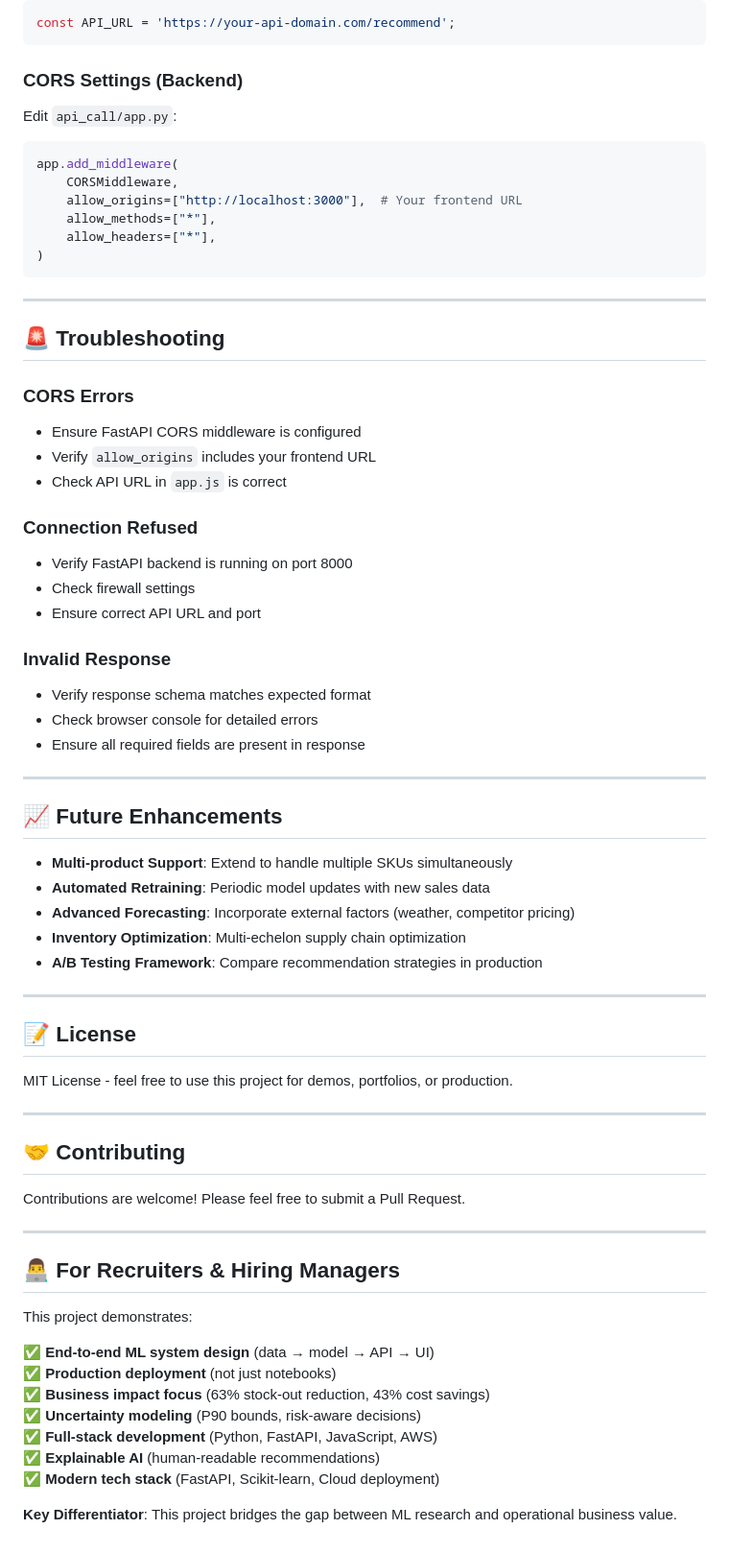
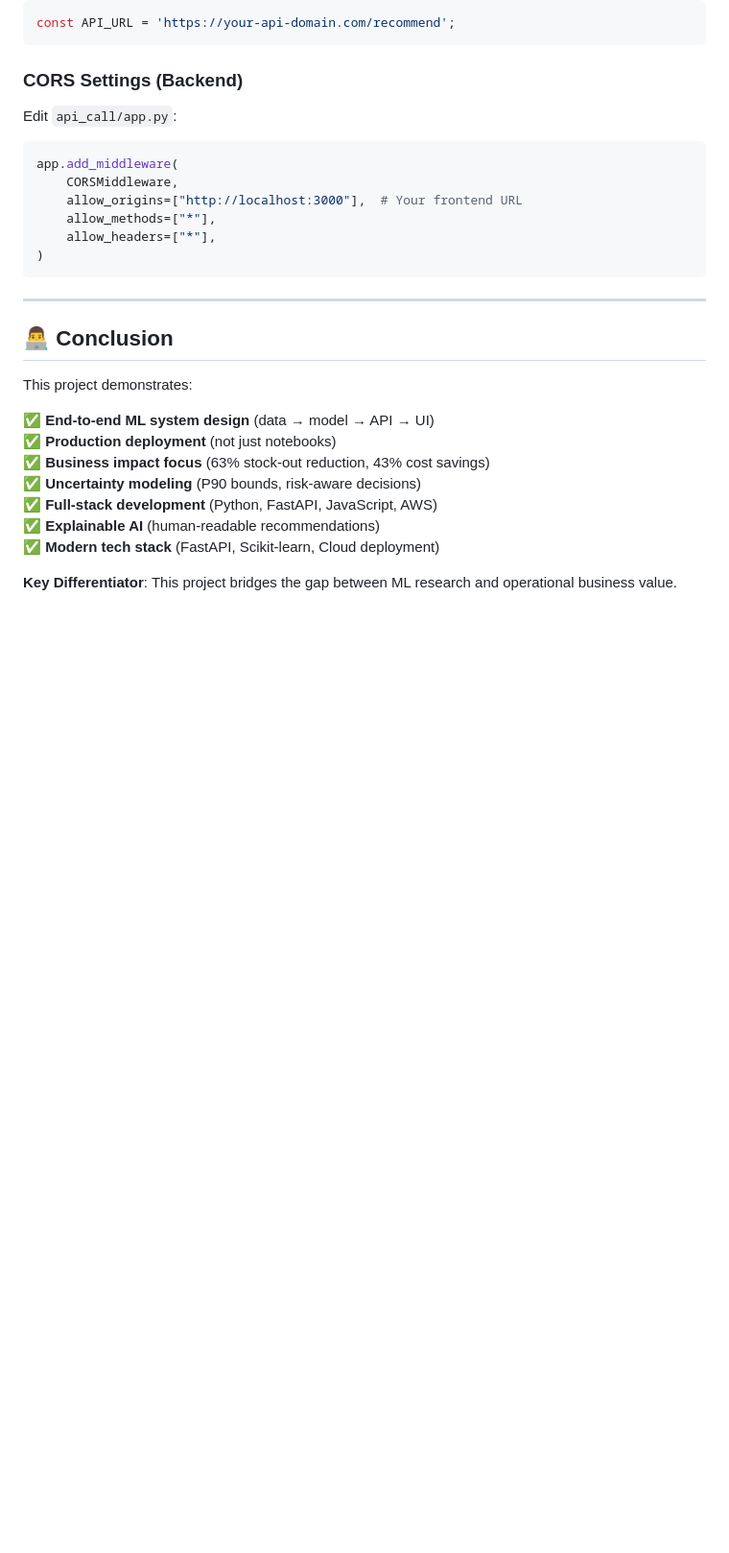
Before and after one commit to tridibcodes-ctrl/inventory-management, a Markdown page: README.md, the part around the change. Shown at 96% size. Rendered like a GitHub page; blank space fills up the shorter version.

Commit message:
Remove troubleshooting and future enhancements sections
Removed troubleshooting section and future enhancements from README.

```diff
--- a/README.md
+++ b/README.md
@@ -425,48 +425,9 @@ app.add_middleware(
 
 ---
 
-## 🚨 Troubleshooting
 
-### CORS Errors
-- Ensure FastAPI CORS middleware is configured
-- Verify `allow_origins` includes your frontend URL
-- Check API URL in `app.js` is correct
 
-### Connection Refused
-- Verify FastAPI backend is running on port 8000
-- Check firewall settings
-- Ensure correct API URL and port
-
-### Invalid Response
-- Verify response schema matches expected format
-- Check browser console for detailed errors
-- Ensure all required fields are present in response
-
----
-
-## 📈 Future Enhancements
-
-- **Multi-product Support**: Extend to handle multiple SKUs simultaneously
-- **Automated Retraining**: Periodic model updates with new sales data
-- **Advanced Forecasting**: Incorporate external factors (weather, competitor pricing)
-- **Inventory Optimization**: Multi-echelon supply chain optimization
-- **A/B Testing Framework**: Compare recommendation strategies in production
-
----
-
-## 📝 License
-
-MIT License - feel free to use this project for demos, portfolios, or production.
-
----
-
-## 🤝 Contributing
-
-Contributions are welcome! Please feel free to submit a Pull Request.
-
----
-
-## 👨‍💻 For Recruiters & Hiring Managers
+## 👨‍💻 Conclusion
 
 This project demonstrates:
 
```
